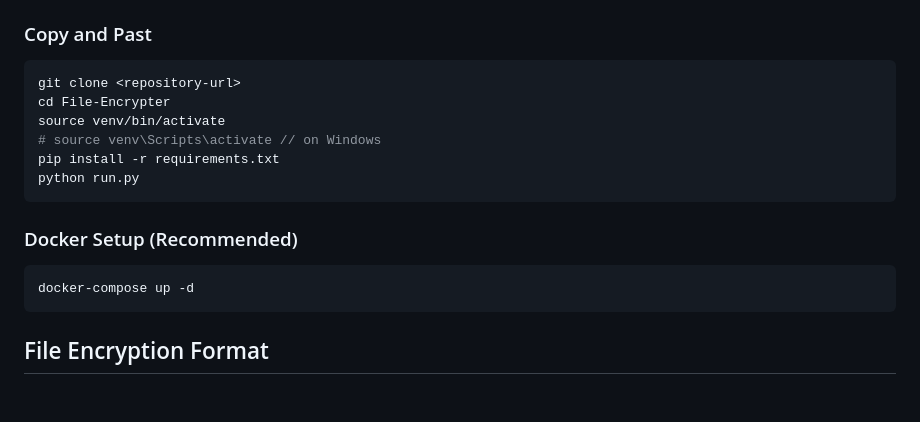
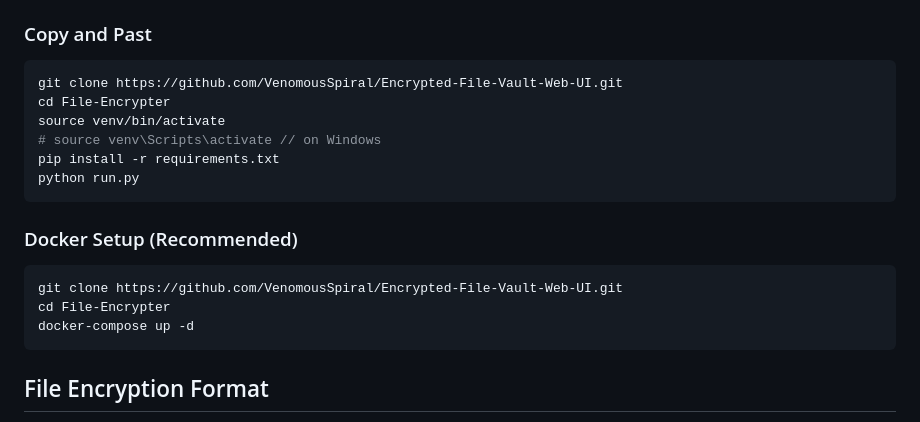
Before and after one commit to VenomousSpiral/Encrypted-File-Vault-Web-UI, a Markdown page: README.md, the part around the change. Drawn GitHub-style; blank space fills up the shorter version.

Commit message:
more Readme edits

````diff
--- a/README.md
+++ b/README.md
@@ -58,7 +58,7 @@ The application will be available at `http://localhost:5000`
 
 ### Copy and Past
 ```bash
-git clone <repository-url>
+git clone https://github.com/VenomousSpiral/Encrypted-File-Vault-Web-UI.git
 cd File-Encrypter
 source venv/bin/activate
 # source venv\Scripts\activate // on Windows
@@ -69,6 +69,8 @@ python run.py
 ### Docker Setup (Recommended)
 
 ```bash
+git clone https://github.com/VenomousSpiral/Encrypted-File-Vault-Web-UI.git
+cd File-Encrypter
 docker-compose up -d
 ```
 
````
